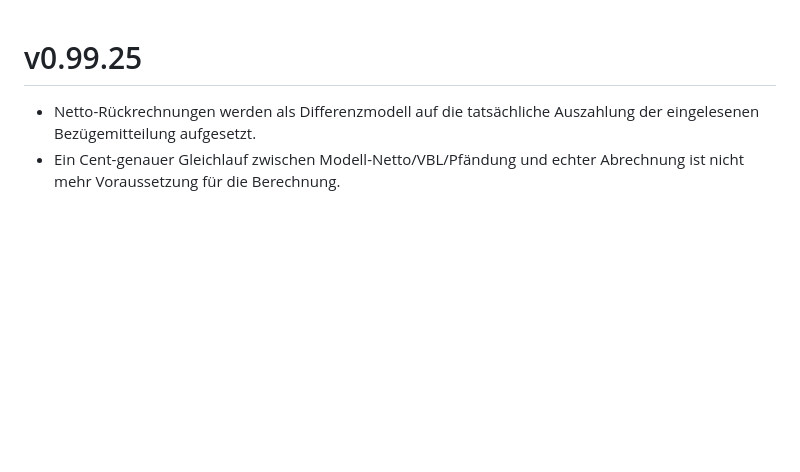
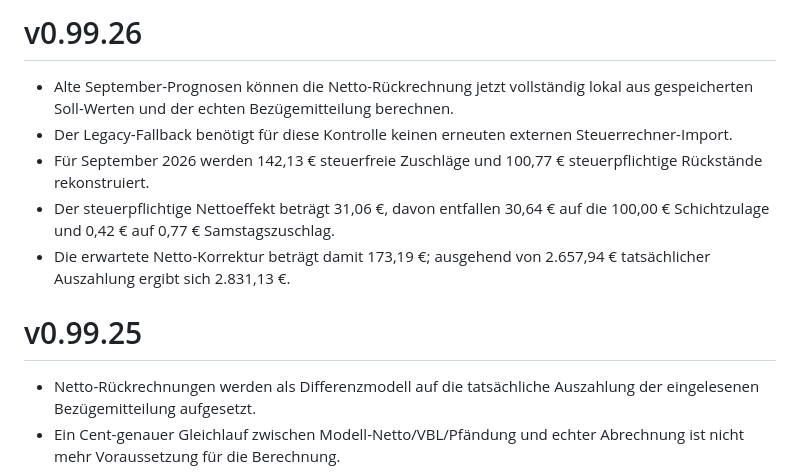
Before and after one commit to bndkxbqf2g-stack/mein-geldplan, a Markdown page: CHANGELOG.md, the part around the change. Rendered like a GitHub page; blank space fills up the shorter version.

Commit message:
docs: add v0.99.26 offline payroll correction

```diff
--- a/CHANGELOG.md
+++ b/CHANGELOG.md
@@ -1,3 +1,11 @@
+# v0.99.26
+
+- Alte September-Prognosen können die Netto-Rückrechnung jetzt vollständig lokal aus gespeicherten Soll-Werten und der echten Bezügemitteilung berechnen.
+- Der Legacy-Fallback benötigt für diese Kontrolle keinen erneuten externen Steuerrechner-Import.
+- Für September 2026 werden 142,13 € steuerfreie Zuschläge und 100,77 € steuerpflichtige Rückstände rekonstruiert.
+- Der steuerpflichtige Nettoeffekt beträgt 31,06 €, davon entfallen 30,64 € auf die 100,00 € Schichtzulage und 0,42 € auf 0,77 € Samstagszuschlag.
+- Die erwartete Netto-Korrektur beträgt damit 173,19 €; ausgehend von 2.657,94 € tatsächlicher Auszahlung ergibt sich 2.831,13 €.
+
 # v0.99.25
 
 - Netto-Rückrechnungen werden als Differenzmodell auf die tatsächliche Auszahlung der eingelesenen Bezügemitteilung aufgesetzt.
```
